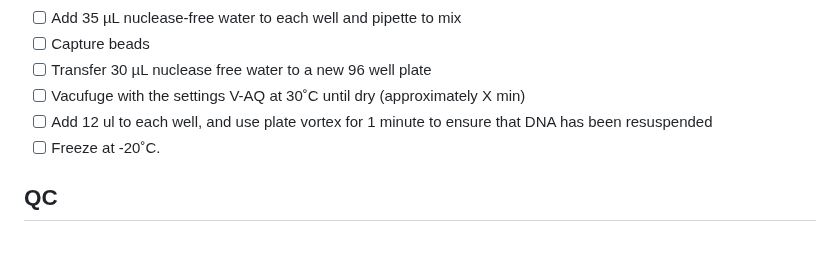
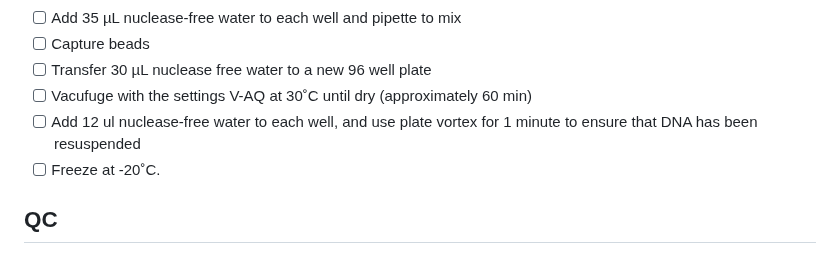
Before and after one commit to bss114/OHMC_Colaboratory, a Markdown page: Protocols/MetagenomeSeq/IlluminaPrep_Scaled.md, the part around the change. Rendered like a GitHub page.

```diff
--- a/Protocols/MetagenomeSeq/IlluminaPrep_Scaled.md
+++ b/Protocols/MetagenomeSeq/IlluminaPrep_Scaled.md
@@ -135,8 +135,8 @@ Vortex IPB before each use. Pipette slowly.
 - [ ] Add 35 µL nuclease-free water to each well and pipette to mix
 - [ ] Capture beads
 - [ ] Transfer 30 µL nuclease free water to a new 96 well plate
-- [ ] Vacufuge with the settings V-AQ at 30˚C until dry (approximately X min)
-- [ ] Add 12 ul to each well, and use plate vortex for 1 minute to ensure that DNA has been resuspended
+- [ ] Vacufuge with the settings V-AQ at 30˚C until dry (approximately 60 min)
+- [ ] Add 12 ul nuclease-free water to each well, and use plate vortex for 1 minute to ensure that DNA has been resuspended
 - [ ] Freeze at -20˚C.
 
 ## QC
```
